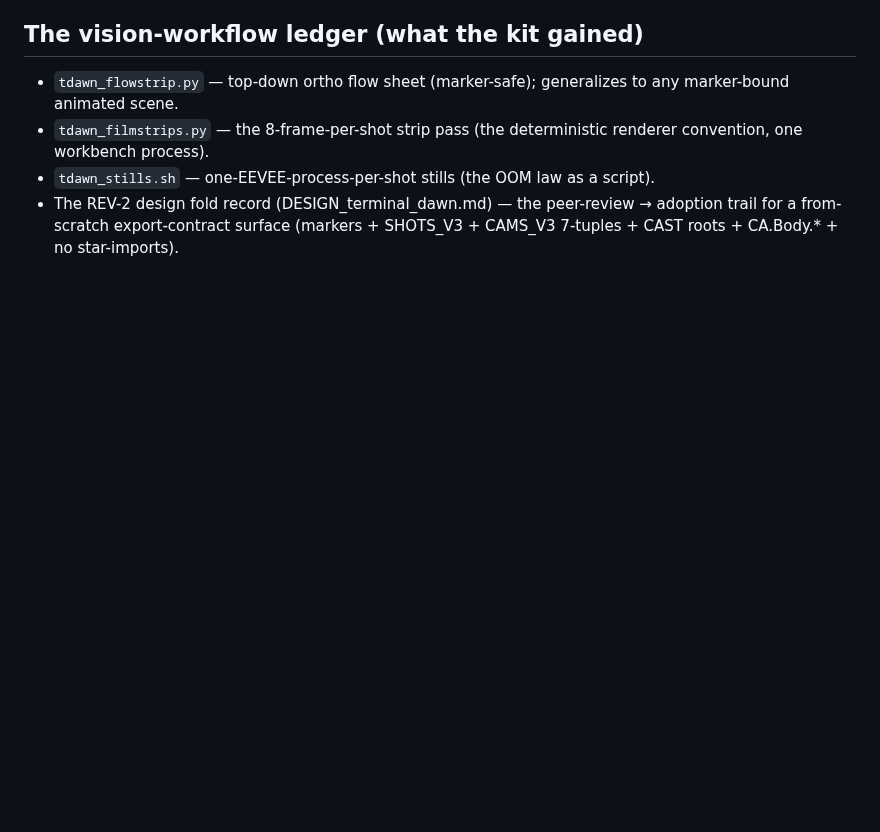
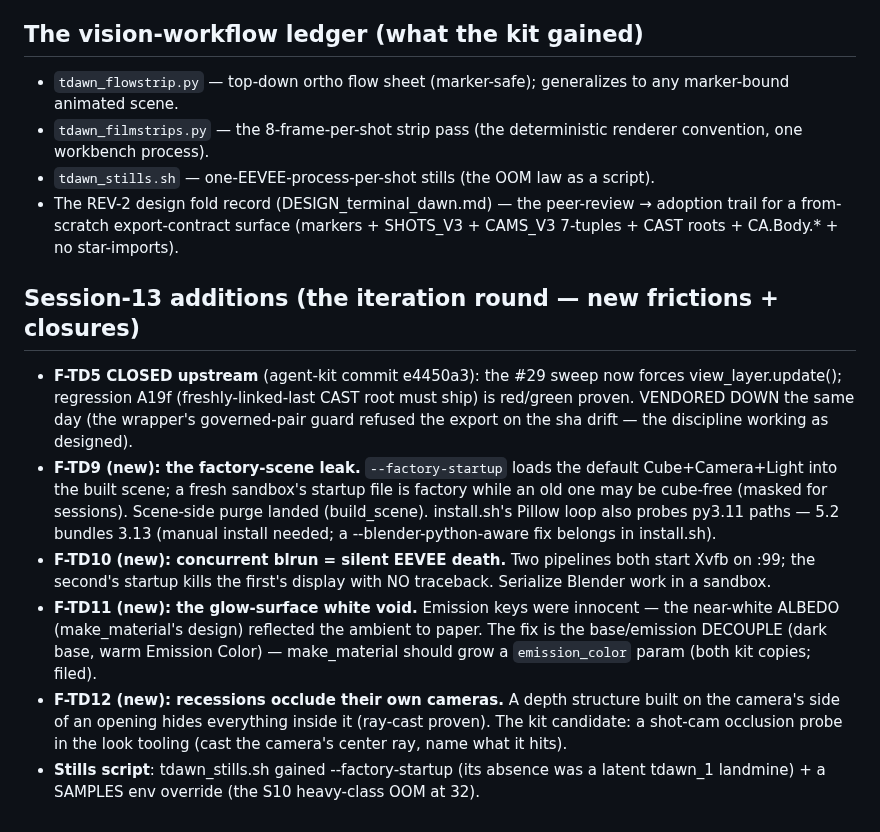
Before and after one commit to zmpc01/blender-vision-kit, a Markdown page: docs/USABILITY_TD1_vision_film.md, the part around the change. GitHub-like rendering; blank space fills up the shorter version.

Commit message:
USABILITY_TD1: session-13 additions (F-TD5 closed, F-TD9..12 filed)

```diff
--- a/docs/USABILITY_TD1_vision_film.md
+++ b/docs/USABILITY_TD1_vision_film.md
@@ -125,3 +125,34 @@ programmatic-proxy verdicts for anything visual. Concretely:
   peer-review → adoption trail for a from-scratch export-contract
   surface (markers + SHOTS_V3 + CAMS_V3 7-tuples + CAST roots +
   CA.Body.* + no star-imports).
+
+## Session-13 additions (the iteration round — new frictions + closures)
+
+- **F-TD5 CLOSED upstream** (agent-kit commit e4450a3): the #29 sweep
+  now forces view_layer.update(); regression A19f (freshly-linked-last
+  CAST root must ship) is red/green proven. VENDORED DOWN the same day
+  (the wrapper's governed-pair guard refused the export on the sha
+  drift — the discipline working as designed).
+- **F-TD9 (new): the factory-scene leak.** `--factory-startup` loads
+  the default Cube+Camera+Light into the built scene; a fresh sandbox's
+  startup file is factory while an old one may be cube-free (masked for
+  sessions). Scene-side purge landed (build_scene). install.sh's
+  Pillow loop also probes py3.11 paths — 5.2 bundles 3.13 (manual
+  install needed; a --blender-python-aware fix belongs in install.sh).
+- **F-TD10 (new): concurrent blrun = silent EEVEE death.** Two
+  pipelines both start Xvfb on :99; the second's startup kills the
+  first's display with NO traceback. Serialize Blender work in a
+  sandbox.
+- **F-TD11 (new): the glow-surface white void.** Emission keys were
+  innocent — the near-white ALBEDO (make_material's design) reflected
+  the ambient to paper. The fix is the base/emission DECOUPLE (dark
+  base, warm Emission Color) — make_material should grow a
+  `emission_color` param (both kit copies; filed).
+- **F-TD12 (new): recessions occlude their own cameras.** A depth
+  structure built on the camera's side of an opening hides everything
+  inside it (ray-cast proven). The kit candidate: a shot-cam occlusion
+  probe in the look tooling (cast the camera's center ray, name what it
+  hits).
+- **Stills script**: tdawn_stills.sh gained --factory-startup (its
+  absence was a latent tdawn_1 landmine) + a SAMPLES env override (the
+  S10 heavy-class OOM at 32).
```
